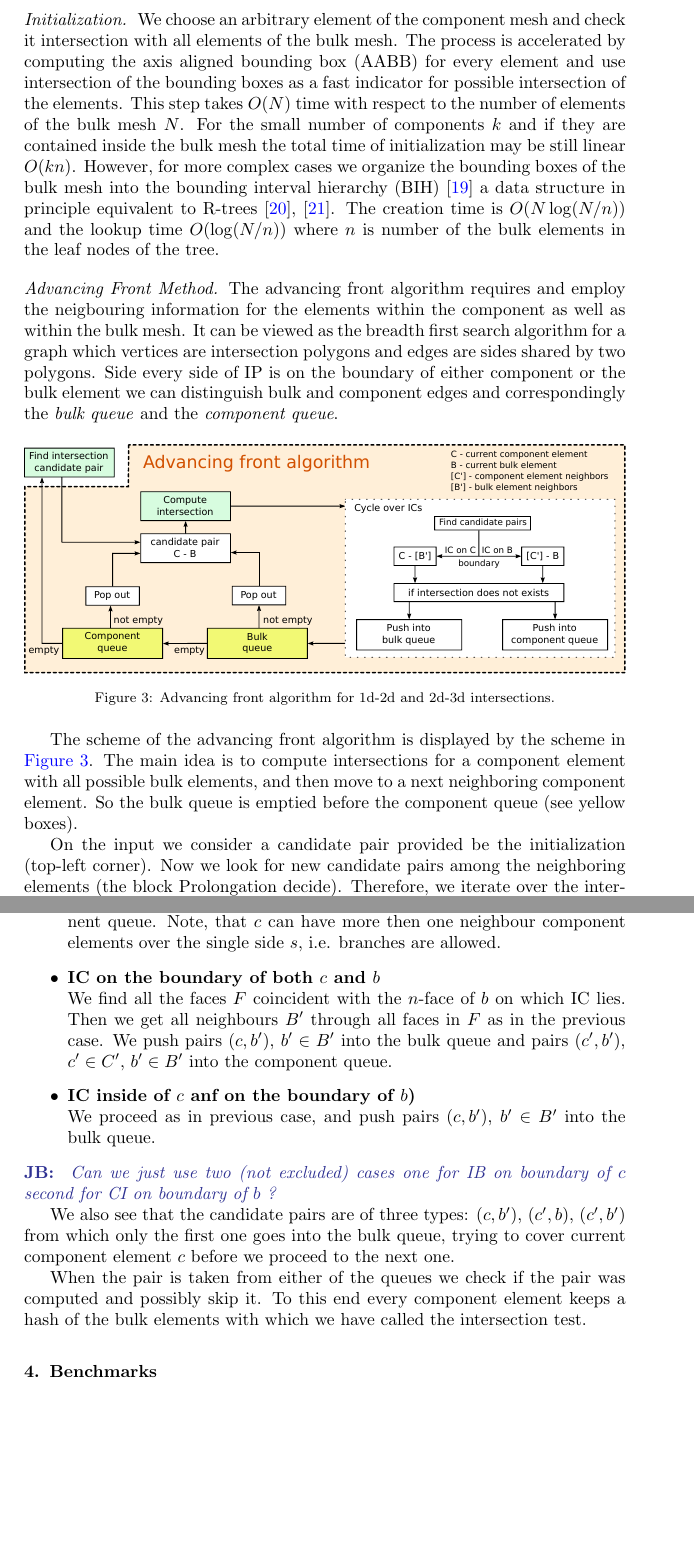
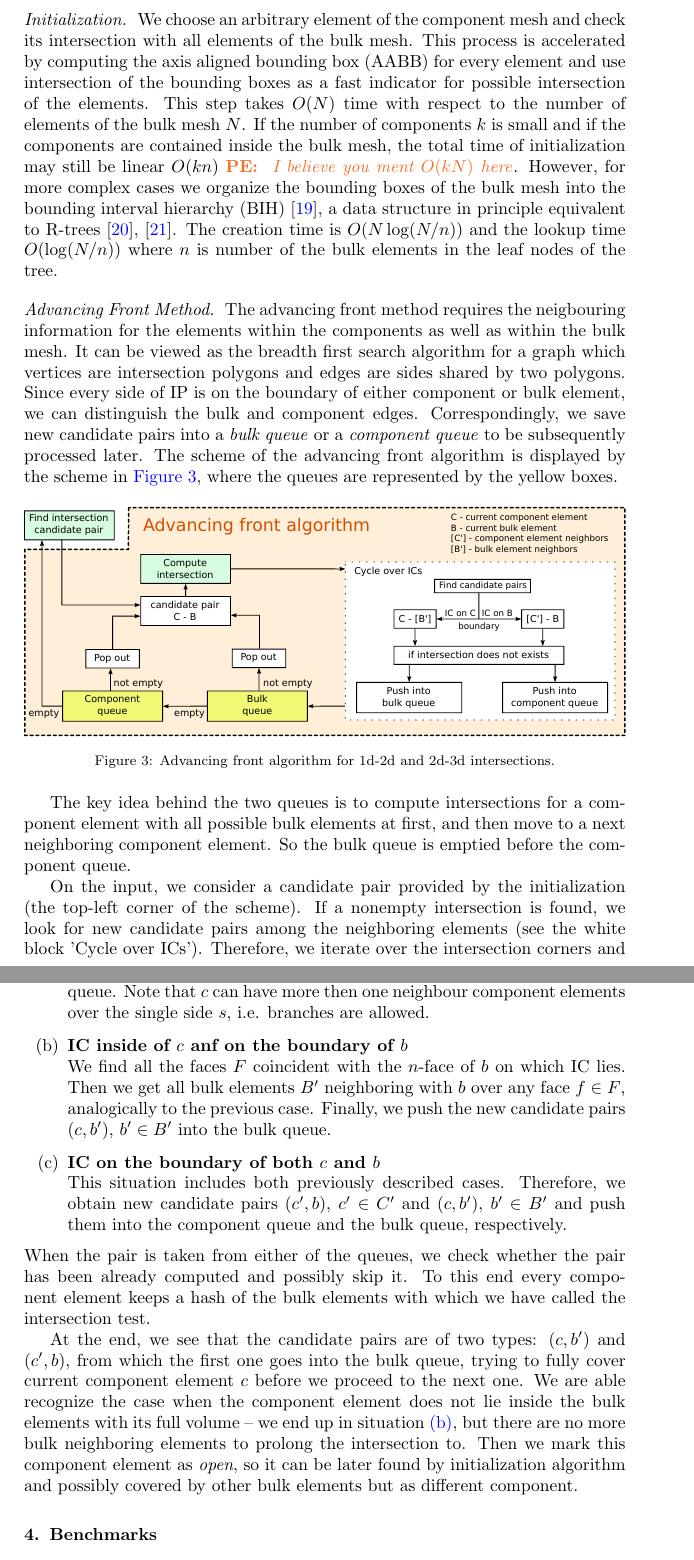
Before and after one commit to jbrezmorf/16_paper_intersections, a LaTeX paper (paper_intersections.tex): two parts of pages 11 and 12 of 19, joined at a grey line, cut so that both start at the same text, the shorter picture padded with empty space. Compiled offline with pdfLaTeX.

Commit message:
Improve advancing front algorithm.

```diff
--- a/paper_intersections.tex
+++ b/paper_intersections.tex
@@ -46,6 +46,9 @@
 %% elsarticle.cls. If you prefer to use the old commands
 %% please give \usepackage{epsfig}
 \usepackage{subfig}
+
+% alphabetical enumeration
+\usepackage{enumitem}
 
 %tables
 \usepackage{booktabs}
@@ -665,21 +668,22 @@ secondly, we prolong the intersection by investigating neighbouring elements (fr
 %   \end{enumerate}
 
 \paragraph{Initialization}
-We choose an arbitrary element of the component mesh and check it intersection with all elements of the bulk mesh.
-The process is accelerated by computing the axis aligned bounding box (AABB) for every element and use intersection of the bounding boxes
+We choose an arbitrary element of the component mesh and check its intersection with all elements of the bulk mesh.
+This process is accelerated by computing the axis aligned bounding box (AABB) for every element and use intersection of the bounding boxes
 as a fast indicator for possible intersection of the elements. This step takes $O(N)$ time with respect to the number of elements of the bulk mesh $N$.
-For the small number of components $k$ and if they are contained inside the bulk mesh the total time of initialization may be still linear $O(kn)$. However,
-for more complex cases we organize the bounding boxes of the bulk mesh into the bounding interval hierarchy (BIH) \cite{EGWR:EGSR06:139-149}
+If the number of components $k$ is small and if the components are contained inside the bulk mesh, the total time of initialization may still be linear $O(kn)$ \notePE{I believe you ment $O(kN)$ here}. However,
+for more complex cases we organize the bounding boxes of the bulk mesh into the bounding interval hierarchy (BIH) \cite{EGWR:EGSR06:139-149},
 a data structure in principle equivalent
 to R-trees \cite{guttman_r-trees:_1984}, \cite{nam_comparative_2004}. The creation time is $O(N\log(N/n))$ and the lookup time $O(\log(N/n))$ where $n$ is number
 of the bulk elements in the leaf nodes of the tree.
 
 \paragraph{Advancing Front Method}
-The advancing front algorithm requires and employ the neigbouring information for the elements within the component as well as within the bulk mesh.
+The advancing front method requires the neigbouring information for the elements within the components as well as within the bulk mesh.
 It can be viewed as the breadth first search algorithm for a graph which vertices are intersection polygons and edges are sides shared by
-two polygons. Side every side of IP is on the boundary of either component or the bulk element we can distinguish bulk and component edges and correspondingly
-the \emph{bulk queue} and the \emph{component queue}.
-
+two polygons. Since every side of IP is on the boundary of either component or bulk element, we can distinguish the bulk and component edges. Correspondingly, we save new candidate pairs into a~\emph{bulk queue} or
+a~\emph{component queue} to be subsequently processed later.
+The scheme of the advancing front algorithm is displayed by the scheme in \fig{fig:prolongation},
+where the queues are represented by the yellow boxes.
 %
 \begin{figure}[!htb]
 %   \vspace{0pt}
@@ -689,34 +693,42 @@ the \emph{bulk queue} and the \emph{component queue}.
   \label{fig:prolongation}
 \end{figure}
 
-The scheme of the advancing front algorithm is displayed by the scheme in \fig{fig:prolongation}.
-The main idea is to compute intersections for a component element with all possible bulk elements, and then move to a~next neighboring component element.
-So the bulk queue is emptied before the component queue (see yellow boxes).
 
-On the input we consider a candidate pair provided be the initialization (top-left corner).
-Now we look for new candidate pairs among the neighboring elements (the block Prolongation decide).
+The key idea behind the two queues is to compute intersections for a component element with all possible bulk elements at first, and then move to a~next neighboring component element. So the bulk queue is emptied before the component queue.
+
+On the input, we consider a candidate pair provided by the initialization (the top-left corner of the scheme).
+If a nonempty intersection is found, we look for new candidate pairs among the neighboring elements
+(see the white block 'Cycle over ICs').
 Therefore, we iterate over the intersection corners and further exploit their topological position on the component element $c$ and the bulk element $b$.
 There are 3 possible cases (applies both for 1d-3d and 2d-3d), how the intersection might be prolonged:
-\begin{itemize}
+\begin{enumerate}[label=(\alph*)]
     \item \textbf{IC on the boundary of $c$  and inside $b$} \\
             We find all the sides $S$ coincident with the \nface of $c$ on which IC lies. Then we get all component
-            elements $C'$ neighbouring with $c$ over any side$s\in S$. And finally, we push all pairs $(c',b)$, $c'\in C'$
+            elements $C'$ neighboring with $c$ over any side $s\in S$. And finally, we push all pairs $(c',b)$, $c'\in C'$
             into the component queue.
-            Note, that $c$ can have more then one neighbour component elements over the single side $s$, i.e. branches are allowed.
+            Note that $c$ can have more then one neighbour component elements over the single side $s$, i.e. branches are allowed.
+    \item \textbf{IC inside of $c$ anf on the boundary of $b$} \label{enum:prolong2}\\
+            We find all the faces $F$ coincident with the \nface of $b$ on which IC lies.
+            Then we get all bulk elements $B'$ neighboring with $b$ over any face $f\in F$,
+            analogically to the previous case.
+            Finally, we push the new candidate pairs $(c, b')$, $b'\in B'$ into the bulk queue.
     \item \textbf{IC on the boundary of both $c$ and $b$} \\
-            We find all the faces $F$ coincident with the \nface of $b$ on which IC lies.
-            Then we get all neighbours $B'$ through all faces in $F$ as in the previous case.
-            We push pairs $(c, b')$, $b'\in B'$ into the bulk queue and pairs $(c', b')$, $c'\in C'$, $b'\in B'$ into the component queue.
-    \item \textbf{IC inside of $c$ anf on the boundary of $b$)} \\
-            We proceed as in previous case, and push pairs $(c, b')$, $b'\in B'$ into the bulk queue.
-\end{itemize}
-\noteJB{Can we just use two (not excluded) cases one for IB on boundary of $c$ second for CI on boundary of $b$ ?}
+            This situation includes both previously described cases. Therefore, we obtain new candidate pairs
+            $(c', b)$, $c'\in C'$ and $(c, b')$, $b'\in B'$ and push them into the component queue and the bulk queue, respectively.
+\end{enumerate}
+% \noteJB{Can we just use two (not excluded) cases one for IB on boundary of $c$ second for CI on boundary of $b$ ?}
+When the pair is taken from either of the queues, we check whether the pair has been already computed and possibly skip it.
+To this end every component element keeps a hash of the bulk elements with which we have called the intersection test.
 
-We also see that the candidate pairs are of three types: $(c, b')$, $(c', b)$, $(c',b')$
-from which only the first one goes into the bulk queue, trying to cover current component element $c$ before we proceed to the next one.
+At the end, we see that the candidate pairs are of two types: $(c, b')$ and $(c', b)$,
+from which the first one goes into the bulk queue, trying to fully cover current component element
+$c$ before we proceed to the next one. We are able recognize the case when the component element
+does not lie inside the bulk elements with its full volume -- we end up in situation \ref{enum:prolong2},
+but there are no more bulk neighboring elements to prolong the intersection to. Then we mark this component
+element as \emph{open}, so it can be later found by initialization algorithm and possibly
+covered by other bulk elements but as different component.
 
-When the pair is taken from either of the queues we check if the pair was computed and possibly skip it.
-To this end every component element keeps a hash of the bulk elements with which we have called the intersection test.
+
 
 
 
```
Also changed, not shown: paper_intersections.tex (6 more changed lines).
